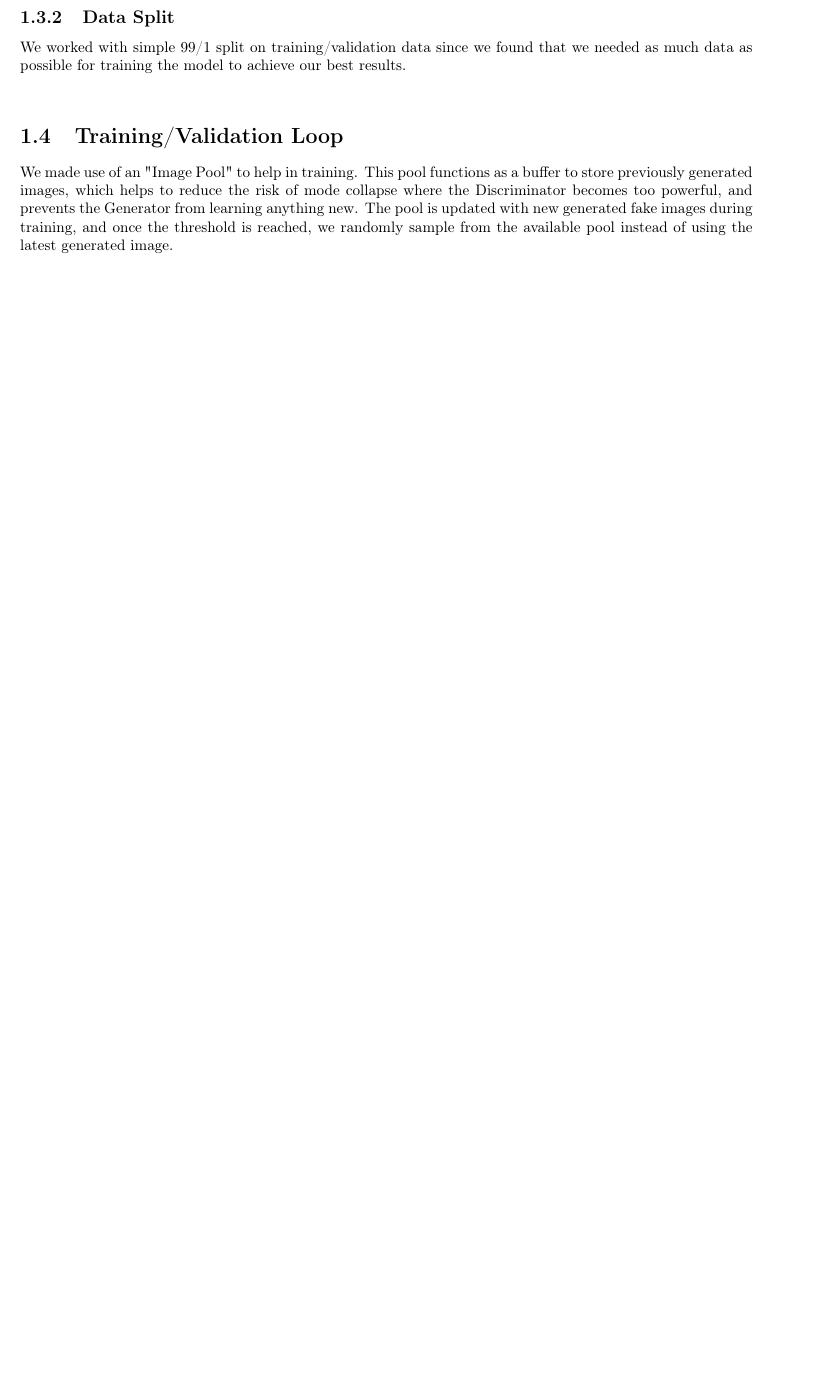
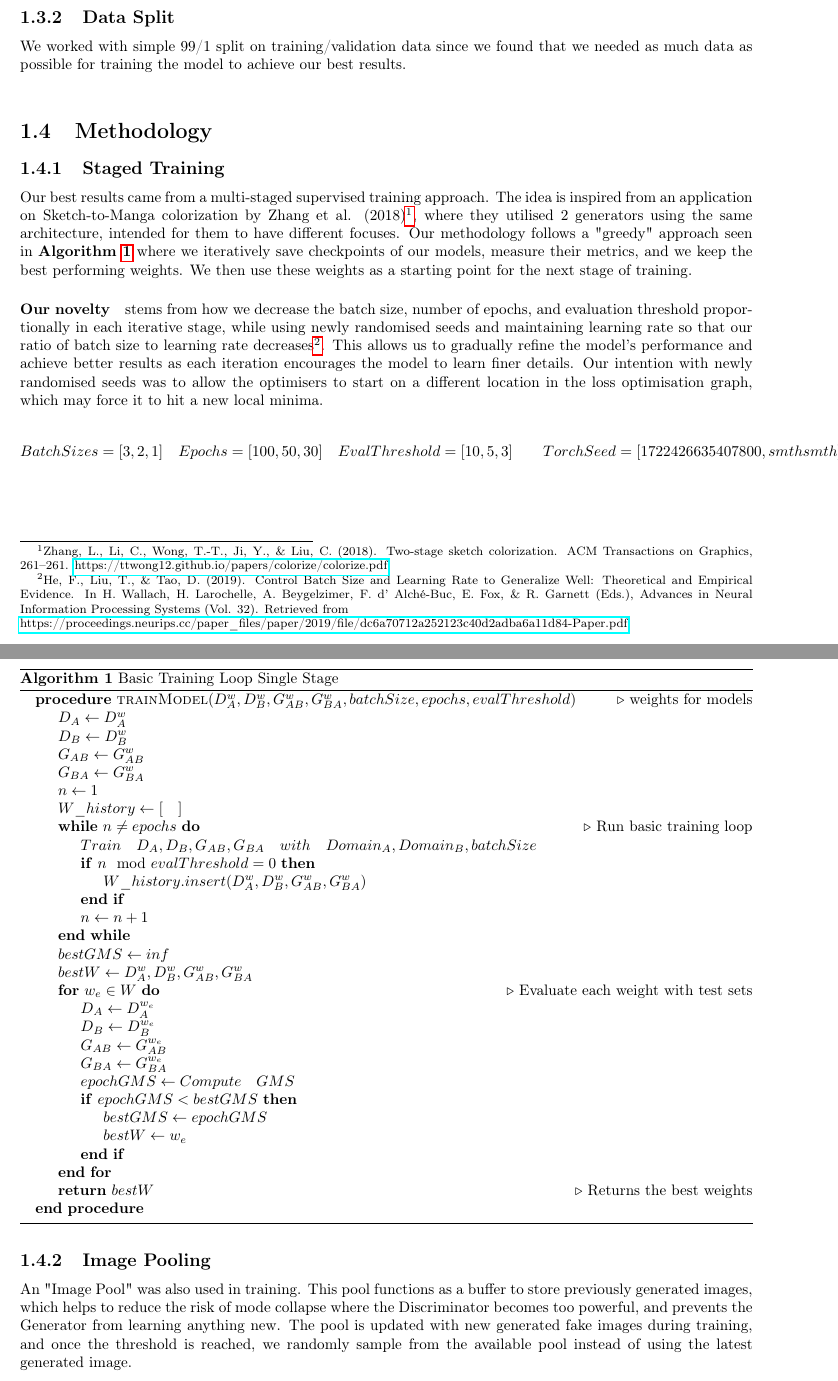
Before and after one commit to acitea/cs424-project, a LaTeX document (report.tex): part of page 6 of 13 before the commit and two parts of pages 5 and 6 of 13 after it, the two joined at a grey line, cut so that both start at the same text, the shorter picture padded with empty space. The pictures show the PDF file report.pdf that the author committed with the source.

Commit message:
more report updates

```diff
--- a/report.tex
+++ b/report.tex
@@ -188,15 +186,58 @@
     \caption{256x256, Stage 2: Batch Size 2, Avg GMS: 3.42415}
 \end{figure}
 
-\newpage
 \subsection{Data Split}
 We worked with simple 99/1 split on training/validation data since we found that we needed as much data as possible for training the model to achieve our best results. \\
 
-\section{Training/Validation Loop}
+\section{Methodology}
 
+\subsection{Staged Training}
+Our best results came from a multi-staged supervised training approach. The idea is inspired from an application on Sketch-to-Manga colorization by Zhang et al. (2018)\footnote{Zhang, L., Li, C., Wong, T.-T., Ji, Y., \& Liu, C. (2018). Two-stage sketch colorization. ACM Transactions on Graphics, 261–261. \href{https://ttwong12.github.io/papers/colorize/colorize.pdf}{https://ttwong12.github.io/papers/colorize/colorize.pdf}}, where they utilised 2 generators using the same architecture, intended for them to have different focuses.
+Our methodology follows a "greedy" approach seen in \textbf{Algorithm \ref{alg:cap}} where we iteratively save checkpoints of our models, measure their metrics, and we keep the best performing weights. We then use these weights as a starting point for the next stage of training.
+\paragraph*{\noindent Our novelty}stems from how we decrease the batch size, number of epochs, and evaluation threshold proportionally in each iterative stage, while using newly randomised seeds and maintaining learning rate so that our ratio of batch size to learning rate decreases\footnote{He, F., Liu, T., \& Tao, D. (2019). Control Batch Size and Learning Rate to Generalize Well: Theoretical and Empirical Evidence. In H. Wallach, H. Larochelle, A. Beygelzimer, F. d' Alché-Buc, E. Fox, \& R. Garnett (Eds.), Advances in Neural Information Processing Systems (Vol. 32). Retrieved from \\ \href{https://proceedings.neurips.cc/paper_files/paper/2019/file/dc6a70712a252123c40d2adba6a11d84-Paper.pdf}{https://proceedings.neurips.cc/paper\_files/paper/2019/file/dc6a70712a252123c40d2adba6a11d84-Paper.pdf}}. This allows us to gradually refine the model's performance and achieve better results as each iteration encourages the model to learn finer details. Our intention with newly randomised seeds was to allow the optimisers to start on a different location in the loss optimisation graph, which may force it to hit a new local minima.
 
+\begin{align*}
+    Batch Sizes = [3, 2, 1] \quad& Epochs = [100, 50, 30] \quad Eval Threshold = [10, 5, 3] \quad &TorchSeed = [1722426635407800, smth smth]
+\end{align*}
 
-\noindent We made use of an "Image Pool" to help in training. This pool functions as a buffer to store previously generated images, which helps to reduce the risk of mode collapse where the Discriminator becomes too powerful, and prevents the Generator from learning anything new. The pool is updated with new generated fake images during training, and once the threshold is reached, we randomly sample from the available pool instead of using the latest generated image.
+\begin{algorithm}[h]
+    \caption{Basic Training Loop Single Stage}\label{alg:cap}
+    \begin{algorithmic}
+    \Procedure{trainModel}{$D^w_{A}, D^w_{B}, G^w_{AB}, G^w_{BA}, batchSize, epochs, evalThreshold$} \Comment{weights for models}
+        \State $D_{A} \gets D^w_{A}$
+        \State $D_{B} \gets D^w_{B}$
+        \State $G_{AB} \gets G^w_{AB}$
+        \State $G_{BA} \gets G^w_{BA}$
+        \State $n \gets 1$
+        \State $W\_history \gets [\quad]$
+        \While{$n \neq epochs$}\Comment{Run basic training loop}
+            \State$Train \quad D_{A}, D_{B}, G_{AB}, G_{BA} \quad with \quad Domain_A, Domain_B, batchSize$
+            \If{$n \mod evalThreshold = 0$}
+                \State $W\_history.insert({D^w_{A}, D^w_{B}, G^w_{AB}, G^w_{BA}})$
+            \EndIf
+            \State $n \gets n + 1$
+        \EndWhile
+        \State $bestGMS \gets inf$
+        \State $bestW \gets {D^w_{A}, D^w_{B}, G^w_{AB}, G^w_{BA}}$
+        \For{\texttt{$w_{e} \in W$}} \Comment{Evaluate each weight with test sets}
+            \State $D_{A} \gets D^{w_{e}}_{A}$
+            \State $D_{B} \gets D^{w_{e}}_{B}$
+            \State $G_{AB} \gets G^{w_{e}}_{AB}$
+            \State $G_{BA} \gets G^{w_{e}}_{BA}$
+            \State $epochGMS \gets Compute \quad GMS$
+            \If{$epochGMS < bestGMS$}
+                \State $bestGMS \gets epochGMS$
+                \State $bestW \gets w_{e}$
+            \EndIf
+        \EndFor
+        \State \Return $bestW$ \Comment{Returns the best weights}
+    \EndProcedure
+    \end{algorithmic}
+\end{algorithm}
+
+\newpage
+\subsection{Image Pooling}
+An "Image Pool" was also used in training. This pool functions as a buffer to store previously generated images, which helps to reduce the risk of mode collapse where the Discriminator becomes too powerful, and prevents the Generator from learning anything new. The pool is updated with new generated fake images during training, and once the threshold is reached, we randomly sample from the available pool instead of using the latest generated image.
 
 \section{Loss Functions}
 
```
Also changed, not shown: report.pdf, report.tex (24 more changed lines).
